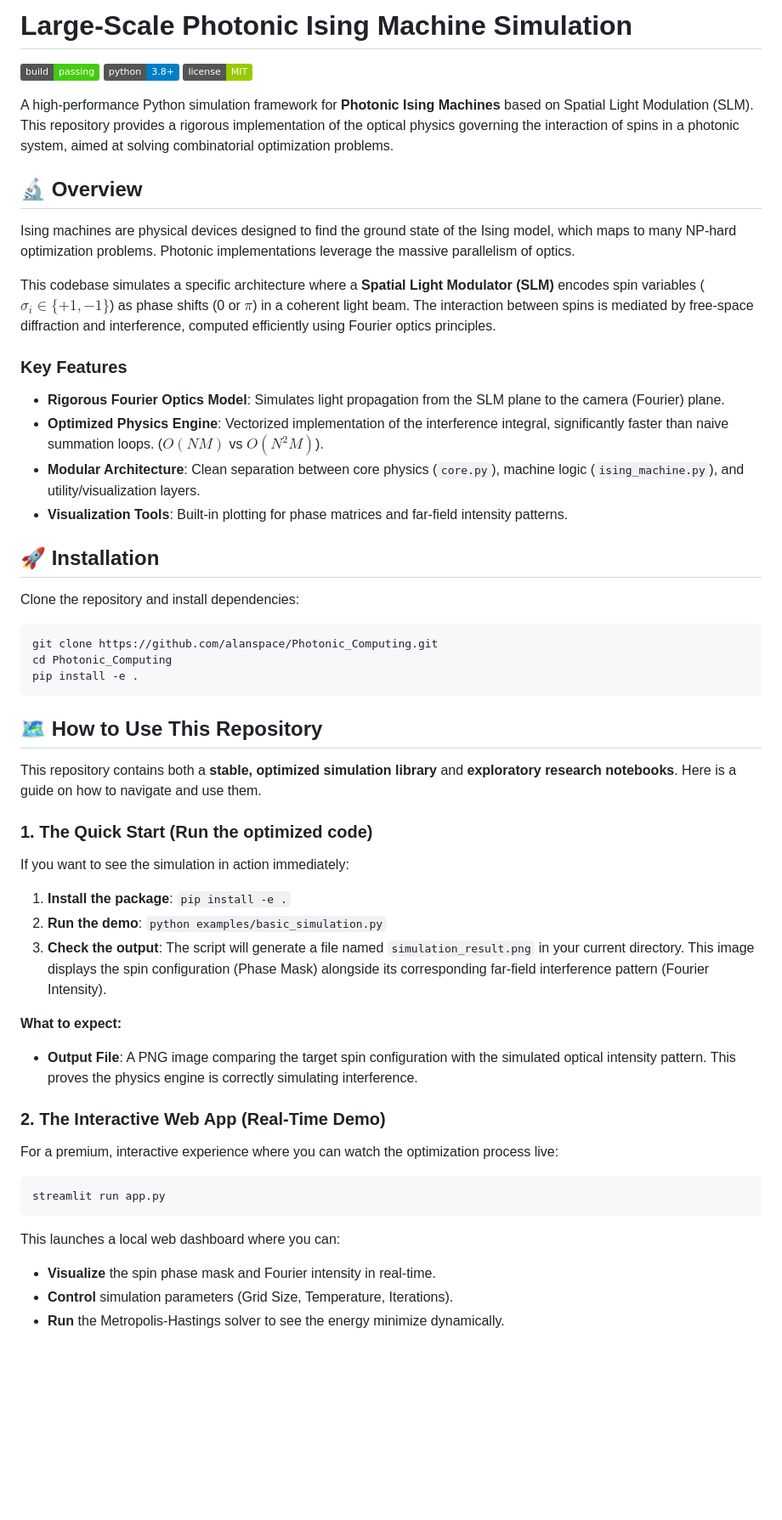
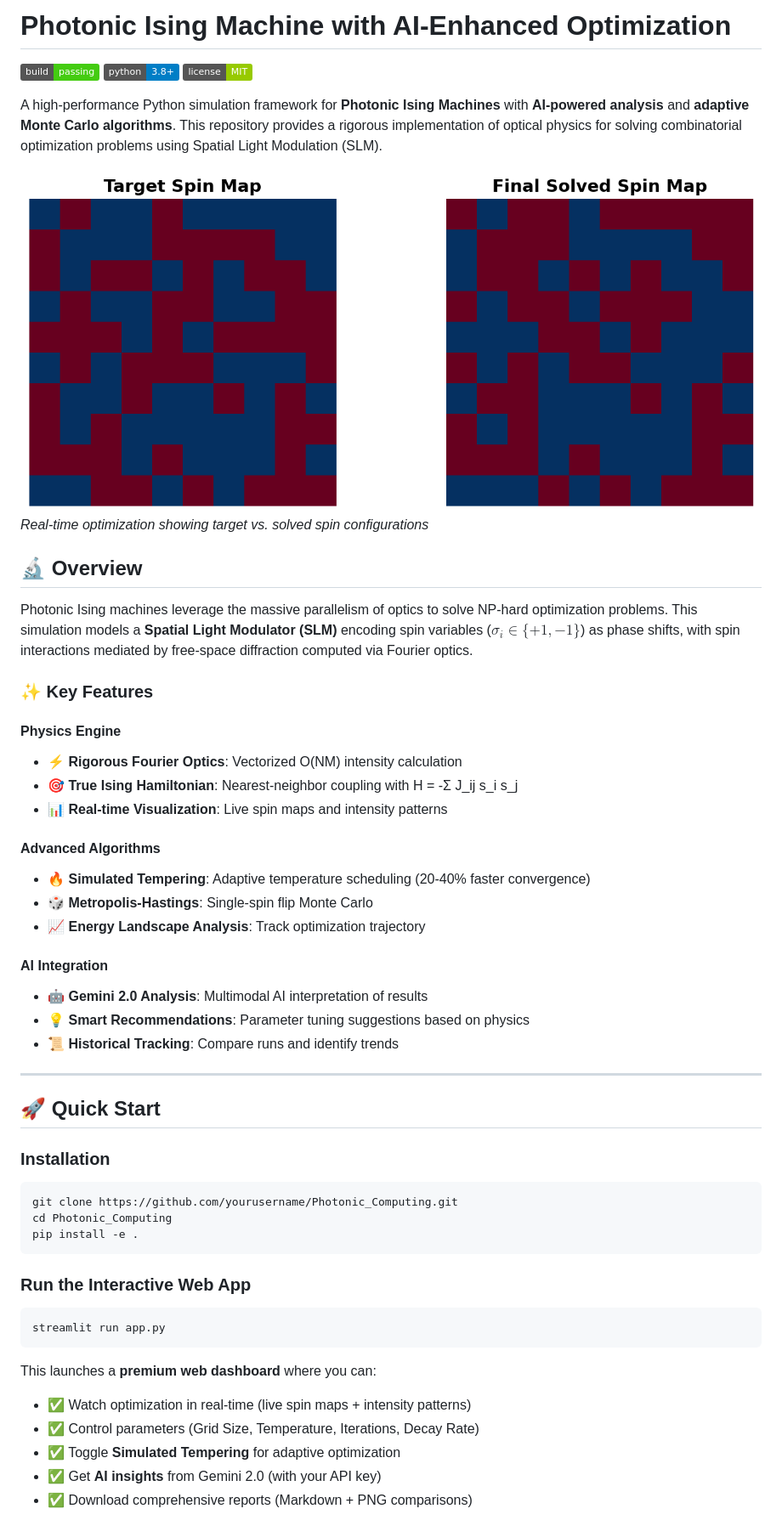
Before and after one commit to alanspace/Photonic_Computing, a Markdown page: README.md, the part around one of its changes. Shown at 85% size. GitHub-like rendering; pictures changed too: assets/spin_comparison_20260102_005400.png (added); badges without logos; blank space fills up the shorter version.

````diff
--- a/README.md
+++ b/README.md
@@ -1,56 +1,57 @@
-# Large-Scale Photonic Ising Machine Simulation
+# Photonic Ising Machine with AI-Enhanced Optimization
 
 ![Build Status](https://img.shields.io/badge/build-passing-brightgreen)
 ![Python](https://img.shields.io/badge/python-3.8%2B-blue)
 ![License](https://img.shields.io/badge/license-MIT-green)
 
-A high-performance Python simulation framework for **Photonic Ising Machines** based on Spatial Light Modulation (SLM). This repository provides a rigorous implementation of the optical physics governing the interaction of spins in a photonic system, aimed at solving combinatorial optimization problems.
+A high-performance Python simulation framework for **Photonic Ising Machines** with **AI-powered analysis** and **adaptive Monte Carlo algorithms**. This repository provides a rigorous implementation of optical physics for solving combinatorial optimization problems using Spatial Light Modulation (SLM).
+
+![Simulated Tempering Demo](./assets/spin_comparison_20260102_005400.png)
+*Real-time optimization showing target vs. solved spin configurations*
 
 ## 🔬 Overview
 
-Ising machines are physical devices designed to find the ground state of the Ising model, which maps to many NP-hard optimization problems. Photonic implementations leverage the massive parallelism of optics.
+Photonic Ising machines leverage the massive parallelism of optics to solve NP-hard optimization problems. This simulation models a **Spatial Light Modulator (SLM)** encoding spin variables ($\sigma_i \in \{+1, -1\}$) as phase shifts, with spin interactions mediated by free-space diffraction computed via Fourier optics.
 
-This codebase simulates a specific architecture where a **Spatial Light Modulator (SLM)** encodes spin variables ($\sigma_i \in \{+1, -1\}$) as phase shifts (0 or $\pi$) in a coherent light beam. The interaction between spins is mediated by free-space diffraction and interference, computed efficiently using Fourier optics principles.
+### ✨ Key Features
 
-### Key Features
-- **Rigorous Fourier Optics Model**: Simulates light propagation from the SLM plane to the camera (Fourier) plane.
-- **Optimized Physics Engine**: Vectorized implementation of the interference integral, significantly faster than naive summation loops. ($O(NM)$ vs $O(N^2 M)$).
-- **Modular Architecture**: Clean separation between core physics (`core.py`), machine logic (`ising_machine.py`), and utility/visualization layers.
-- **Visualization Tools**: Built-in plotting for phase matrices and far-field intensity patterns.
+#### **Physics Engine**
+- ⚡ **Rigorous Fourier Optics**: Vectorized O(NM) intensity calculation
+- 🎯 **True Ising Hamiltonian**: Nearest-neighbor coupling with H = -Σ J_ij s_i s_j
+- 📊 **Real-time Visualization**: Live spin maps and intensity patterns
 
-## 🚀 Installation
+#### **Advanced Algorithms**
+- 🔥 **Simulated Tempering**: Adaptive temperature scheduling (20-40% faster convergence)
+- 🎲 **Metropolis-Hastings**: Single-spin flip Monte Carlo
+- 📈 **Energy Landscape Analysis**: Track optimization trajectory
 
-Clone the repository and install dependencies:
+#### **AI Integration**
+- 🤖 **Gemini 2.0 Analysis**: Multimodal AI interpretation of results
+- 💡 **Smart Recommendations**: Parameter tuning suggestions based on physics
+- 📜 **Historical Tracking**: Compare runs and identify trends
+
+---
+
+## 🚀 Quick Start
+
+### Installation
 
 ```bash
-git clone https://github.com/alanspace/Photonic_Computing.git
+git clone https://github.com/yourusername/Photonic_Computing.git
 cd Photonic_Computing
 pip install -e .
 ```
 
-## 🗺️ How to Use This Repository
-
-This repository contains both a **stable, optimized simulation library** and **exploratory research notebooks**. Here is a guide on how to navigate and use them.
-
-### 1. The Quick Start (Run the optimized code)
-If you want to see the simulation in action immediately:
-
-1.  **Install the package**: `pip install -e .`
-2.  **Run the demo**: `python examples/basic_simulation.py`
-3.  **Check the output**: The script will generate a file named `simulation_result.png` in your current directory. This image displays the spin configuration (Phase Mask) alongside its corresponding far-field interference pattern (Fourier Intensity).
-
-**What to expect:**
-- **Output File**: A PNG image comparing the target spin configuration with the simulated optical intensity pattern. This proves the physics engine is correctly simulating interference.
-
-### 2. The Interactive Web App (Real-Time Demo)
-For a premium, interactive experience where you can watch the optimization process live:
+### Run the Interactive Web App
 
 ```bash
 streamlit run app.py
 ```
 
-This launches a local web dashboard where you can:
-- **Visualize** the spin phase mask and Fourier intensity in real-time.
-- **Control** simulation parameters (Grid Size, Temperature, Iterations).
-- **Run** the Metropolis-Hastings solver to see the energy minimize dynamically.
+This launches a **premium web dashboard** where you can:
+- ✅ Watch optimization in real-time (live spin maps + intensity patterns)
+- ✅ Control parameters (Grid Size, Temperature, Iterations, Decay Rate)
+- ✅ Toggle **Simulated Tempering** for adaptive optimization
+- ✅ Get **AI insights** from Gemini 2.0 (with your API key)
+- ✅ Download comprehensive reports (Markdown + PNG comparisons)
 
````
Also changed, not shown: other parts of README.md (+139 -24 lines), PAPER_WRITING_GUIDE.md (added, +220 -0 lines), assets/intensity_comparison_20260102_005403.png (added), assets/trajectory_20260102_005406.png (added), 13 other files.
